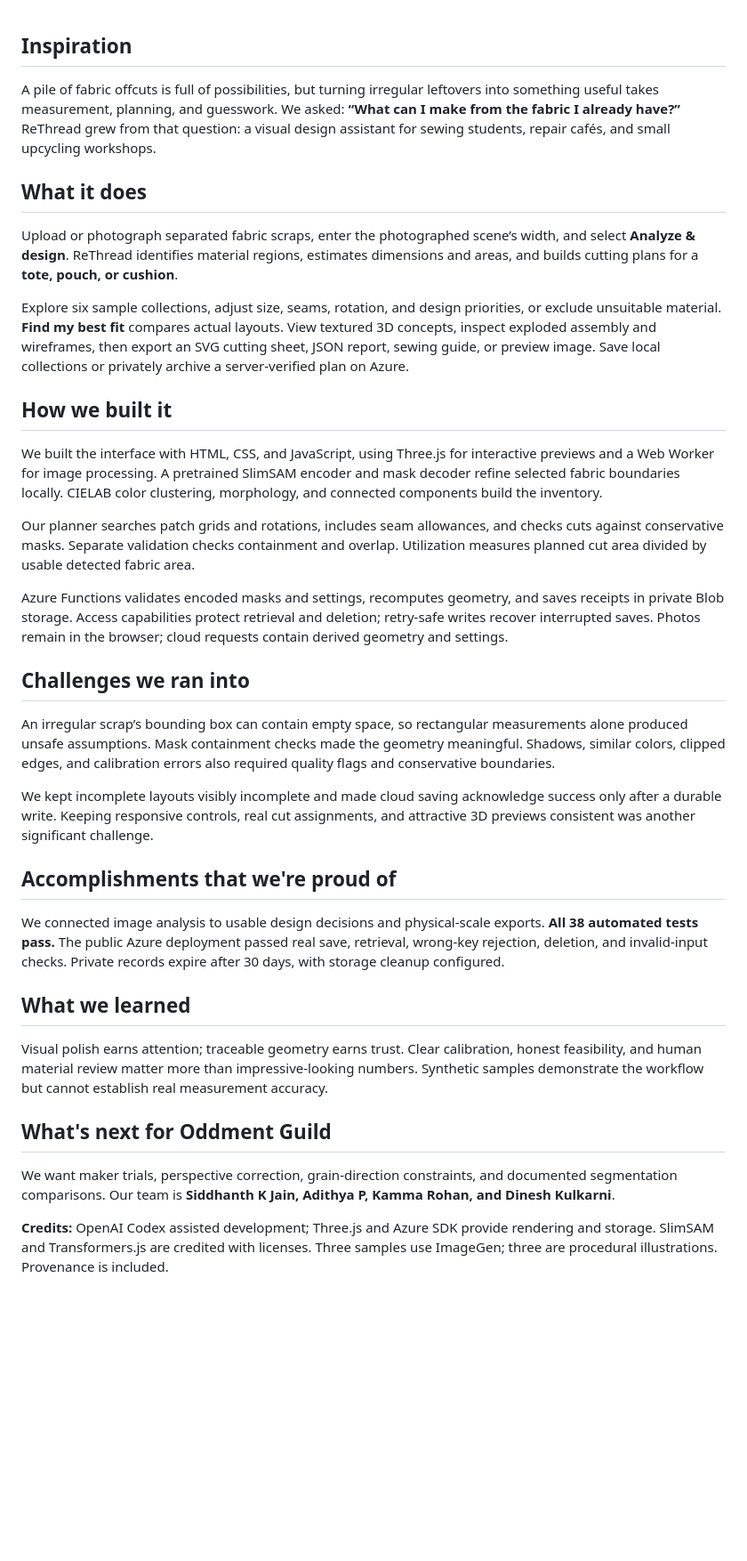
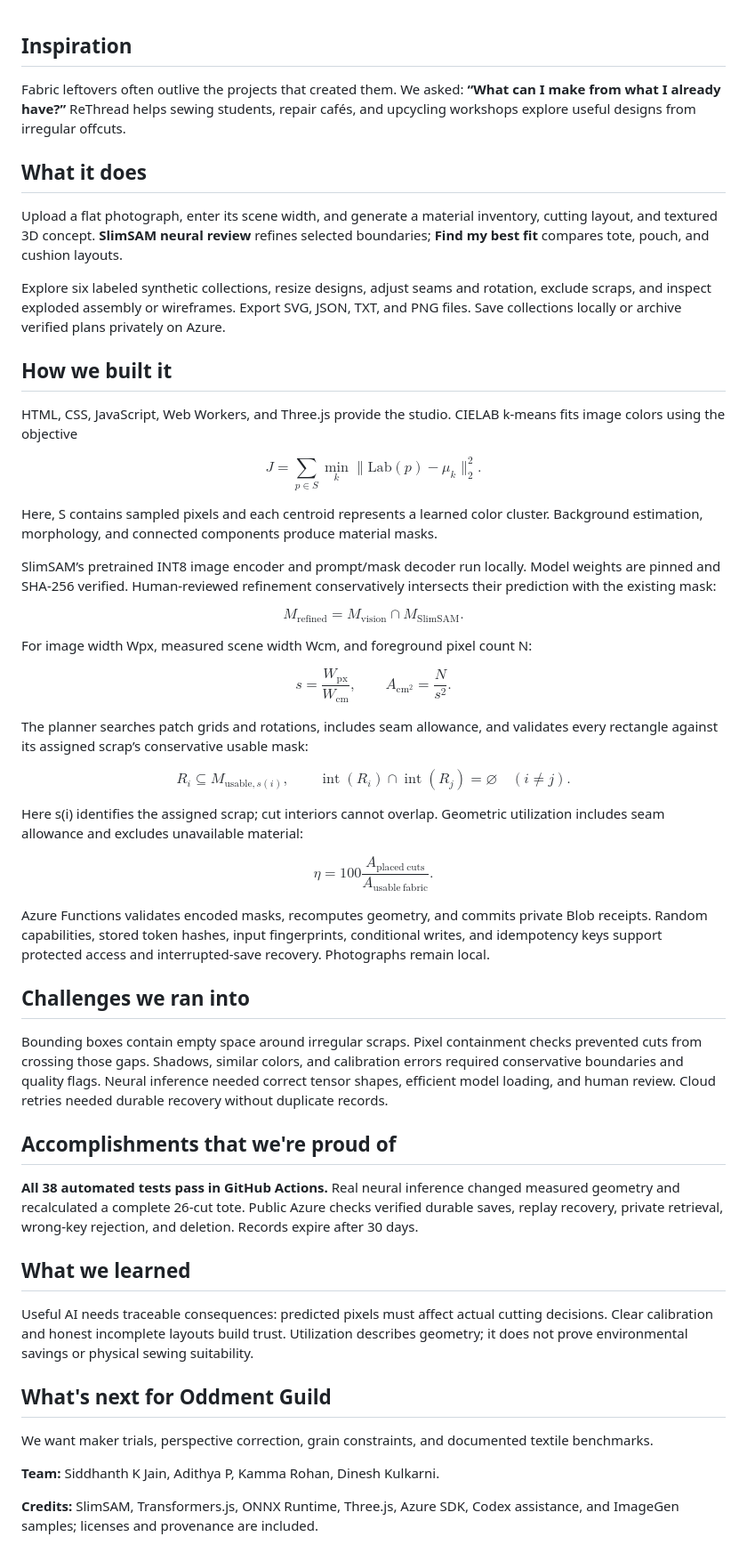
Before and after one commit to Siddhanthkjain2005/Banana_Hacks, a Markdown page: docs/DEVPOST.md, the part around the change. Shown at 89% size. GitHub-like rendering; blank space fills up the shorter version.

```diff
--- a/docs/DEVPOST.md
+++ b/docs/DEVPOST.md
@@ -1,37 +1,65 @@
 ## Inspiration
 
-A pile of fabric offcuts is full of possibilities, but turning irregular leftovers into something useful takes measurement, planning, and guesswork. We asked: **“What can I make from the fabric I already have?”** ReThread grew from that question: a visual design assistant for sewing students, repair cafés, and small upcycling workshops.
+Fabric leftovers often outlive the projects that created them. We asked: **“What can I make from what I already have?”** ReThread helps sewing students, repair cafés, and upcycling workshops explore useful designs from irregular offcuts.
 
 ## What it does
 
-Upload or photograph separated fabric scraps, enter the photographed scene’s width, and select **Analyze & design**. ReThread identifies material regions, estimates dimensions and areas, and builds cutting plans for a **tote, pouch, or cushion**.
+Upload a flat photograph, enter its scene width, and generate a material inventory, cutting layout, and textured 3D concept. **SlimSAM neural review** refines selected boundaries; **Find my best fit** compares tote, pouch, and cushion layouts.
 
-Explore six sample collections, adjust size, seams, rotation, and design priorities, or exclude unsuitable material. **Find my best fit** compares actual layouts. View textured 3D concepts, inspect exploded assembly and wireframes, then export an SVG cutting sheet, JSON report, sewing guide, or preview image. Save local collections or privately archive a server-verified plan on Azure.
+Explore six labeled synthetic collections, resize designs, adjust seams and rotation, exclude scraps, and inspect exploded assembly or wireframes. Export SVG, JSON, TXT, and PNG files. Save collections locally or archive verified plans privately on Azure.
 
 ## How we built it
 
-We built the interface with HTML, CSS, and JavaScript, using Three.js for interactive previews and a Web Worker for image processing. A pretrained SlimSAM encoder and mask decoder refine selected fabric boundaries locally. CIELAB color clustering, morphology, and connected components build the inventory.
+HTML, CSS, JavaScript, Web Workers, and Three.js provide the studio. CIELAB k-means fits image colors using the objective
 
-Our planner searches patch grids and rotations, includes seam allowances, and checks cuts against conservative masks. Separate validation checks containment and overlap. Utilization measures planned cut area divided by usable detected fabric area.
+$$
+J=\sum_{p\in S}\min_k\|\mathrm{Lab}(p)-\mu_k\|_2^2.
+$$
 
-Azure Functions validates encoded masks and settings, recomputes geometry, and saves receipts in private Blob storage. Access capabilities protect retrieval and deletion; retry-safe writes recover interrupted saves. Photos remain in the browser; cloud requests contain derived geometry and settings.
+Here, S contains sampled pixels and each centroid represents a learned color cluster. Background estimation, morphology, and connected components produce material masks.
+
+SlimSAM’s pretrained INT8 image encoder and prompt/mask decoder run locally. Model weights are pinned and SHA-256 verified. Human-reviewed refinement conservatively intersects their prediction with the existing mask:
+
+$$
+M_{\mathrm{refined}}=M_{\mathrm{vision}}\cap M_{\mathrm{SlimSAM}}.
+$$
+
+For image width Wpx, measured scene width Wcm, and foreground pixel count N:
+
+$$
+s=\frac{W_{\mathrm{px}}}{W_{\mathrm{cm}}},\qquad A_{\mathrm{cm}^2}=\frac{N}{s^2}.
+$$
+
+The planner searches patch grids and rotations, includes seam allowance, and validates every rectangle against its assigned scrap’s conservative usable mask:
+
+$$
+R_i\subseteq M_{\mathrm{usable},s(i)},\qquad \operatorname{int}(R_i)\cap\operatorname{int}(R_j)=\varnothing\quad(i\ne j).
+$$
+
+Here s(i) identifies the assigned scrap; cut interiors cannot overlap. Geometric utilization includes seam allowance and excludes unavailable material:
+
+$$
+\eta=100\frac{A_{\mathrm{placed\ cuts}}}{A_{\mathrm{usable\ fabric}}}.
+$$
+
+Azure Functions validates encoded masks, recomputes geometry, and commits private Blob receipts. Random capabilities, stored token hashes, input fingerprints, conditional writes, and idempotency keys support protected access and interrupted-save recovery. Photographs remain local.
 
 ## Challenges we ran into
 
-An irregular scrap’s bounding box can contain empty space, so rectangular measurements alone produced unsafe assumptions. Mask containment checks made the geometry meaningful. Shadows, similar colors, clipped edges, and calibration errors also required quality flags and conservative boundaries.
-
-We kept incomplete layouts visibly incomplete and made cloud saving acknowledge success only after a durable write. Keeping responsive controls, real cut assignments, and attractive 3D previews consistent was another significant challenge.
+Bounding boxes contain empty space around irregular scraps. Pixel containment checks prevented cuts from crossing those gaps. Shadows, similar colors, and calibration errors required conservative boundaries and quality flags. Neural inference needed correct tensor shapes, efficient model loading, and human review. Cloud retries needed durable recovery without duplicate records.
 
 ## Accomplishments that we're proud of
 
-We connected image analysis to usable design decisions and physical-scale exports. **All 38 automated tests pass.** The public Azure deployment passed real save, retrieval, wrong-key rejection, deletion, and invalid-input checks. Private records expire after 30 days, with storage cleanup configured.
+**All 38 automated tests pass in GitHub Actions.** Real neural inference changed measured geometry and recalculated a complete 26-cut tote. Public Azure checks verified durable saves, replay recovery, private retrieval, wrong-key rejection, and deletion. Records expire after 30 days.
 
 ## What we learned
 
-Visual polish earns attention; traceable geometry earns trust. Clear calibration, honest feasibility, and human material review matter more than impressive-looking numbers. Synthetic samples demonstrate the workflow but cannot establish real measurement accuracy.
+Useful AI needs traceable consequences: predicted pixels must affect actual cutting decisions. Clear calibration and honest incomplete layouts build trust. Utilization describes geometry; it does not prove environmental savings or physical sewing suitability.
 
 ## What's next for Oddment Guild
 
-We want maker trials, perspective correction, grain-direction constraints, and documented segmentation comparisons. Our team is **Siddhanth K Jain, Adithya P, Kamma Rohan, and Dinesh Kulkarni**.
+We want maker trials, perspective correction, grain constraints, and documented textile benchmarks.
 
-**Credits:** OpenAI Codex assisted development; Three.js and Azure SDK provide rendering and storage. SlimSAM and Transformers.js are credited with licenses. Three samples use ImageGen; three are procedural illustrations. Provenance is included.
+**Team:** Siddhanth K Jain, Adithya P, Kamma Rohan, Dinesh Kulkarni.
+
+**Credits:** SlimSAM, Transformers.js, ONNX Runtime, Three.js, Azure SDK, Codex assistance, and ImageGen samples; licenses and provenance are included.
```
Also changed, not shown: README.md (+1 -1 lines), docs/SUBMISSION-FIELDS.md (added, +13 -0 lines).
